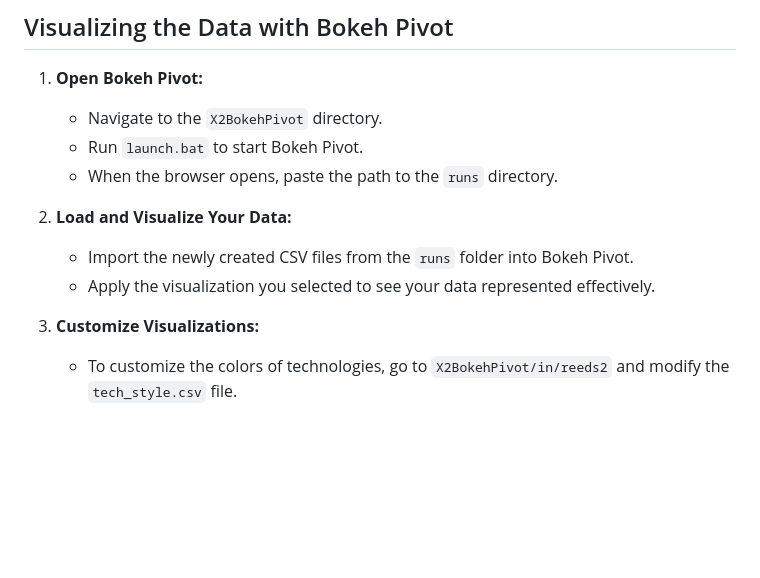
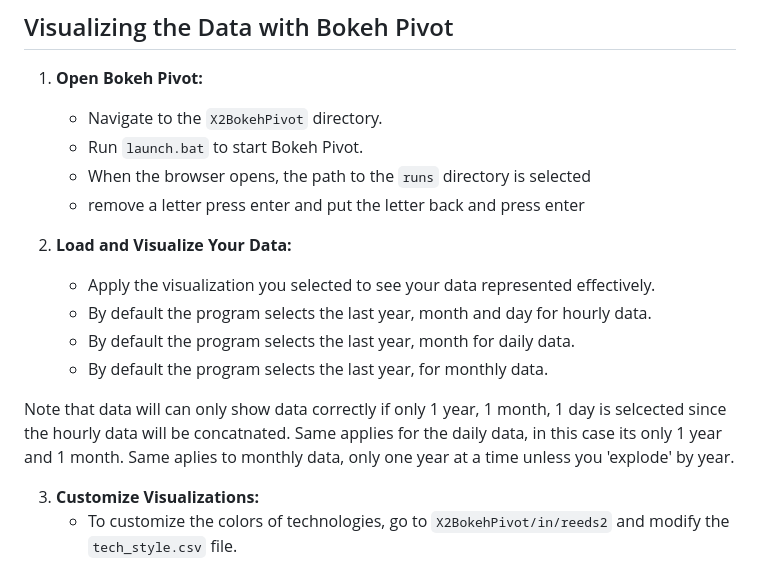
Before and after one commit to SM9276/Plexos2BokehPivot, a Markdown page: README.md, the part around the change. Drawn GitHub-style; blank space fills up the shorter version.

```diff
--- a/README.md
+++ b/README.md
@@ -69,11 +69,19 @@ Welcome to PLEXOS2BokehPivot! This project converts PLEXOS XML solution files to
 1. **Open Bokeh Pivot:**
    - Navigate to the `X2BokehPivot` directory.
    - Run `launch.bat` to start Bokeh Pivot.
-   - When the browser opens, paste the path to the `runs` directory.
+   - When the browser opens, the path to the `runs` directory is selected
+   - remove a letter press enter and put the letter back and press enter
 
 2. **Load and Visualize Your Data:**
-   - Import the newly created CSV files from the `runs` folder into Bokeh Pivot.
    - Apply the visualization you selected to see your data represented effectively.
+   - By default the program selects the last year, month and day for hourly data.
+   - By default the program selects the last year, month for daily data.
+   - By default the program selects the last year, for monthly data.
+
+Note that data will can only show data correctly if only 1 year, 1 month, 1 day is selcected since the hourly data will be concatnated.
+Same applies for the daily data, in this case its only 1 year and 1 month. Same aplies to monthly data, only one year at a time unless you 'explode' by year.
+
+
 
 3. **Customize Visualizations:**
    - To customize the colors of technologies, go to `X2BokehPivot/in/reeds2` and modify the `tech_style.csv` file.
```
